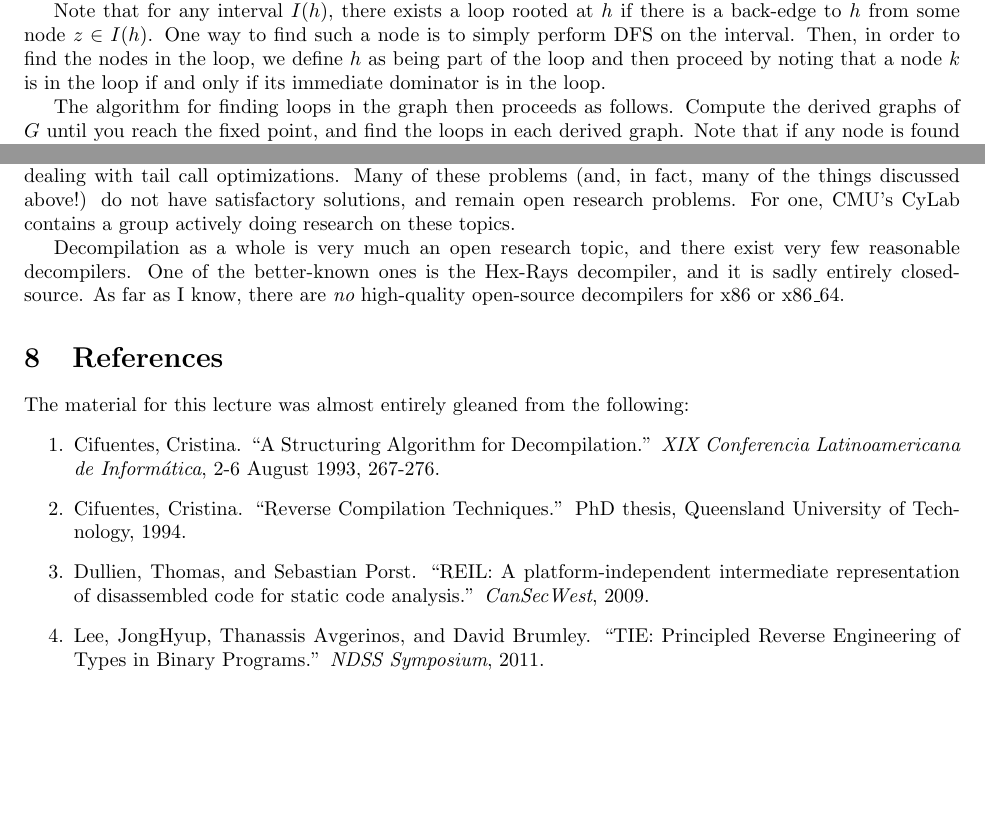
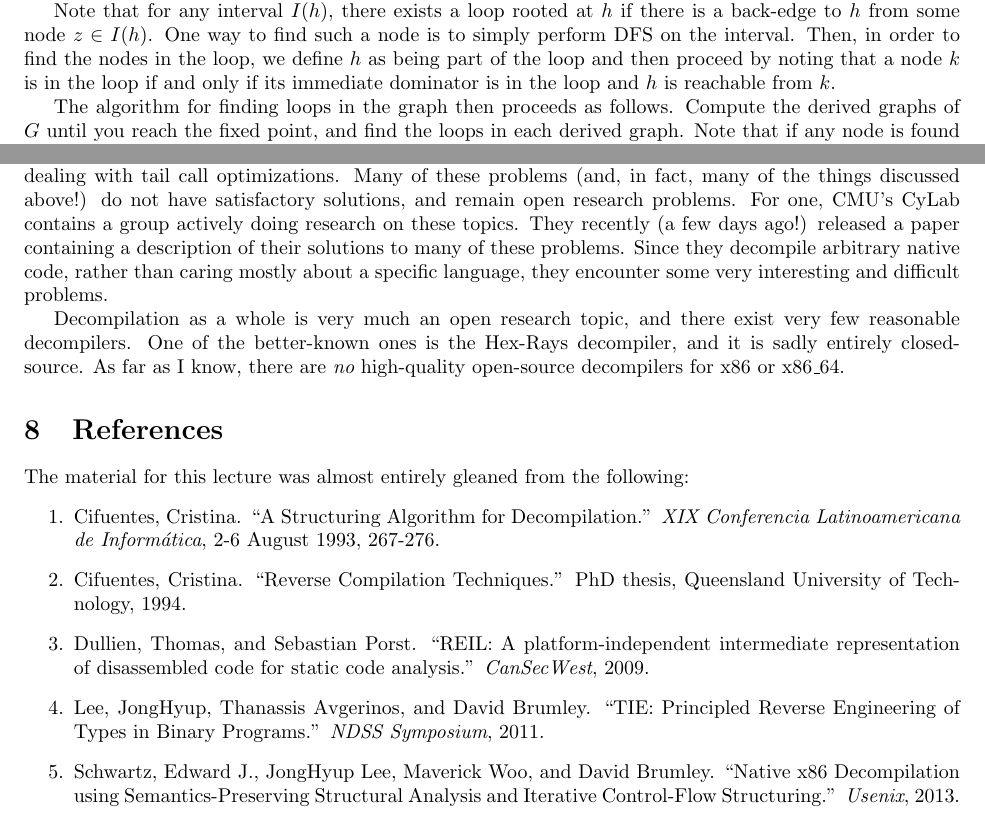
Before and after one commit to mserrano/talks, a LaTeX document (15411-decompilation/notes.tex): two parts of pages 4 and 6 of 6, joined at a grey line, cut so that both start at the same text, the shorter picture padded with empty space. Compiled offline with pdfLaTeX.

Commit message:
updates.

```diff
--- a/15411-decompilation/notes.tex
+++ b/15411-decompilation/notes.tex
@@ -221,7 +221,7 @@ Note that for any interval $I(h)$, there exists a loop rooted at $h$ if there is
 to $h$ from some node $z \in I(h)$. One way to find such a node is to simply perform DFS
 on the interval. Then, in order to find the nodes in the loop, we define $h$ as being part of
 the loop and then proceed by noting that a node $k$ is in the loop if and only if its immediate
-dominator is in the loop.
+dominator is in the loop and $h$ is reachable from $k$.
 
 The algorithm for finding loops in the graph then proceeds as follows.
 Compute the derived graphs of $G$ until you reach the fixed point, and find the loops in each
@@ -313,6 +313,9 @@ vulnerabilities, detecting and possibly collapsing aliases, recovering scoping i
 extracting inlined functions, or dealing with tail call optimizations. Many of these problems (and,
 in fact, many of the things discussed above!) do not have satisfactory solutions, and remain open
 research problems. For one, CMU's CyLab contains a group actively doing research on these topics.
+They recently (a few days ago!) released a paper containing a description of their solutions to many
+of these problems. Since they decompile arbitrary native code, rather than caring mostly about
+a specific language, they encounter some very interesting and difficult problems.
 
 Decompilation as a whole is very much an open research topic, and there exist very few reasonable
 decompilers. One of the better-known ones is the Hex-Rays decompiler, and it is sadly entirely
@@ -328,5 +331,6 @@ Conferencia Latinoamericana de Inform\'atica}, 2-6 August 1993, 267-276.
 \item Dullien, Thomas, and Sebastian Porst. ``REIL: A platform-independent intermediate
 representation of disassembled code for static code analysis.'' {\em CanSecWest},  2009.
 \item Lee, JongHyup, Thanassis Avgerinos, and David Brumley. ``TIE: Principled Reverse Engineering of Types in Binary Programs.'' {\em NDSS Symposium}, 2011.
+\item Schwartz, Edward J., JongHyup Lee, Maverick Woo, and David Brumley. ``Native x86 Decompilation using Semantics-Preserving Structural Analysis and Iterative Control-Flow Structuring.'' {\em Usenix}, 2013.
 \end{enumerate}
 \end{document}
```
Also changed, not shown: 15411-decompilation/notes.pdf.
